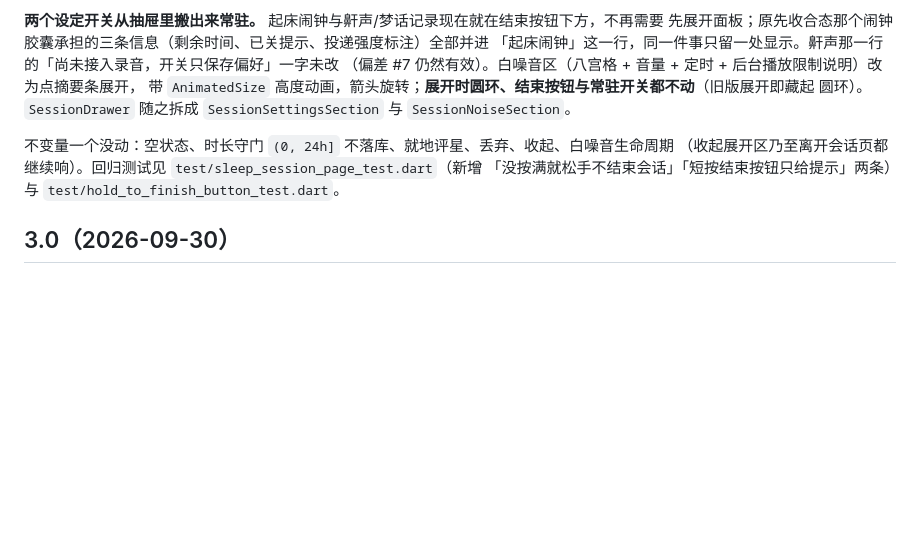
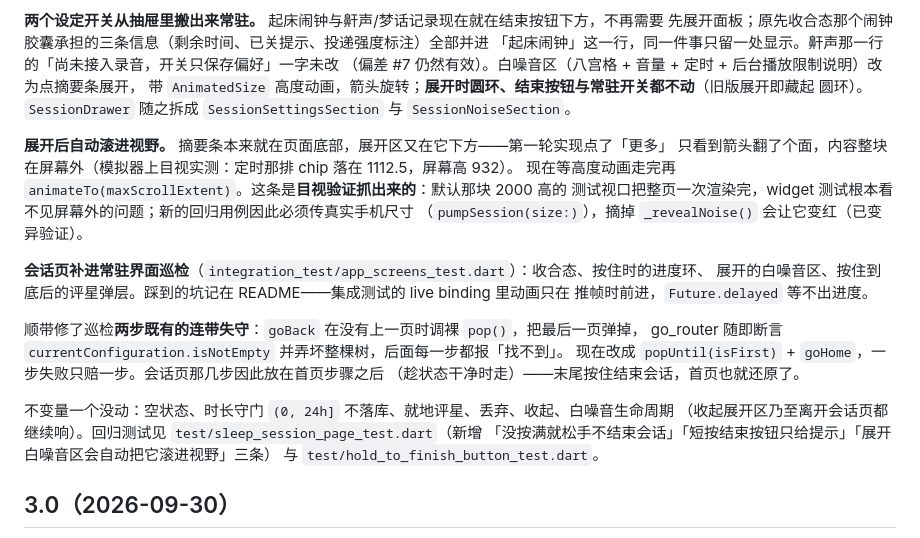
Before and after one commit to abner-forever/night_sleep, a Markdown page: CHANGELOG.md, the part around the change. Rendered like a GitHub page; blank space fills up the shorter version.

Commit message:
docs(session): 记录自动滚动、巡检覆盖与目视核对结果

```diff
--- a/CHANGELOG.md
+++ b/CHANGELOG.md
@@ -20,9 +20,25 @@
 带 `AnimatedSize` 高度动画，箭头旋转；**展开时圆环、结束按钮与常驻开关都不动**（旧版展开即藏起
 圆环）。`SessionDrawer` 随之拆成 `SessionSettingsSection` 与 `SessionNoiseSection`。
 
+**展开后自动滚进视野。** 摘要条本来就在页面底部，展开区又在它下方——第一轮实现点了「更多」
+只看到箭头翻了个面，内容整块在屏幕外（模拟器上目视实测：定时那排 chip 落在 1112.5，屏幕高 932）。
+现在等高度动画走完再 `animateTo(maxScrollExtent)`。这条是**目视验证抓出来的**：默认那块 2000 高的
+测试视口把整页一次渲染完，widget 测试根本看不见屏幕外的问题；新的回归用例因此必须传真实手机尺寸
+（`pumpSession(size:)`），摘掉 `_revealNoise()` 会让它变红（已变异验证）。
+
+**会话页补进常驻界面巡检**（`integration_test/app_screens_test.dart`）：收合态、按住时的进度环、
+展开的白噪音区、按住到底后的评星弹层。踩到的坑记在 README——集成测试的 live binding 里动画只在
+推帧时前进，`Future.delayed` 等不出进度。
+
+顺带修了巡检**两步既有的连带失守**：`goBack` 在没有上一页时调裸 `pop()`，把最后一页弹掉，
+go_router 随即断言 `currentConfiguration.isNotEmpty` 并弄坏整棵树，后面每一步都报「找不到」。
+现在改成 `popUntil(isFirst)` + `goHome`，一步失败只赔一步。会话页那几步因此放在首页步骤之后
+（趁状态干净时走）——末尾按住结束会话，首页也就还原了。
+
 不变量一个没动：空状态、时长守门 `(0, 24h]` 不落库、就地评星、丢弃、收起、白噪音生命周期
 （收起展开区乃至离开会话页都继续响）。回归测试见 `test/sleep_session_page_test.dart`（新增
-「没按满就松手不结束会话」「短按结束按钮只给提示」两条）与 `test/hold_to_finish_button_test.dart`。
+「没按满就松手不结束会话」「短按结束按钮只给提示」「展开白噪音区会自动把它滚进视野」三条）
+与 `test/hold_to_finish_button_test.dart`。
 
 ## 3.0（2026-09-30）
 
```
Also changed, not shown: README.md (+20 -3 lines), 1 other file.
